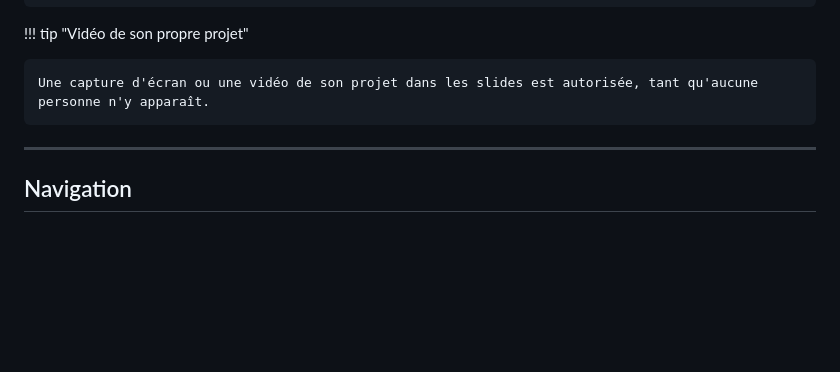
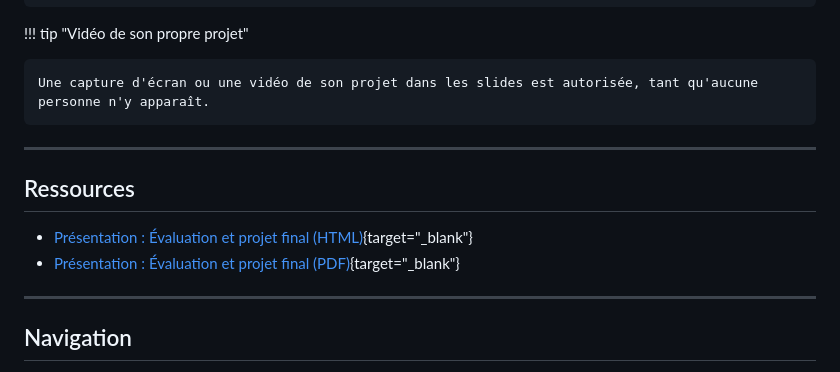
Before and after one commit to heig-vd-msci-course/heig-vd-msci-course, a Markdown page: docs/programme/vendredi.md, the part around the change. Rendered like a GitHub page; blank space fills up the shorter version.

Commit message:
feat: Add resources for Friday evaluation and project final presentation

```diff
--- a/docs/programme/vendredi.md
+++ b/docs/programme/vendredi.md
@@ -258,6 +258,13 @@ Les contraintes ne rapportent pas de points. Elles doivent toutes être respect
 
 ---
 
+## Ressources
+
+- [Présentation : Évaluation et projet final (HTML)](../slides/vendredi-evaluation.html){target="_blank"}
+- [Présentation : Évaluation et projet final (PDF)](../slides/vendredi-evaluation.pdf){target="_blank"}
+
+---
+
 ## Navigation
 
 - [Retour au Jeudi - Travail libre](jeudi.md){target="_blank"}
```
Also changed, not shown: presentations/vendredi-evaluation.md (added, +460 -0 lines).
